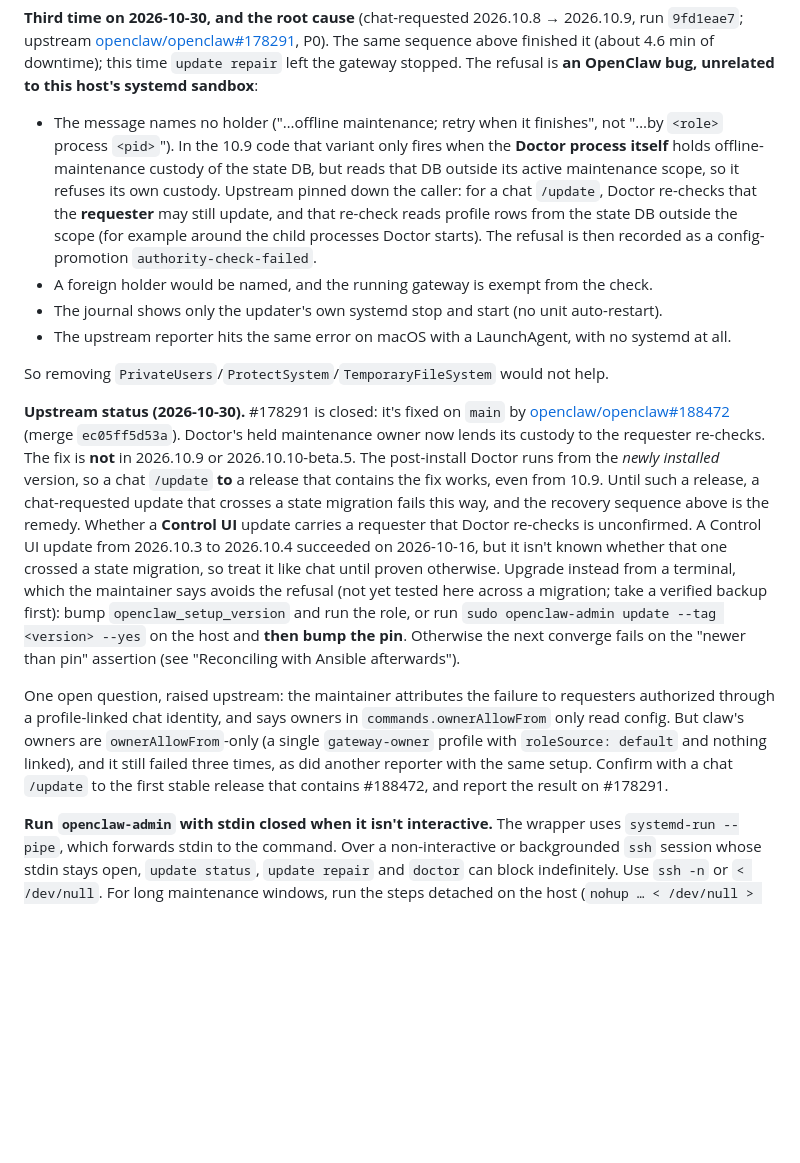
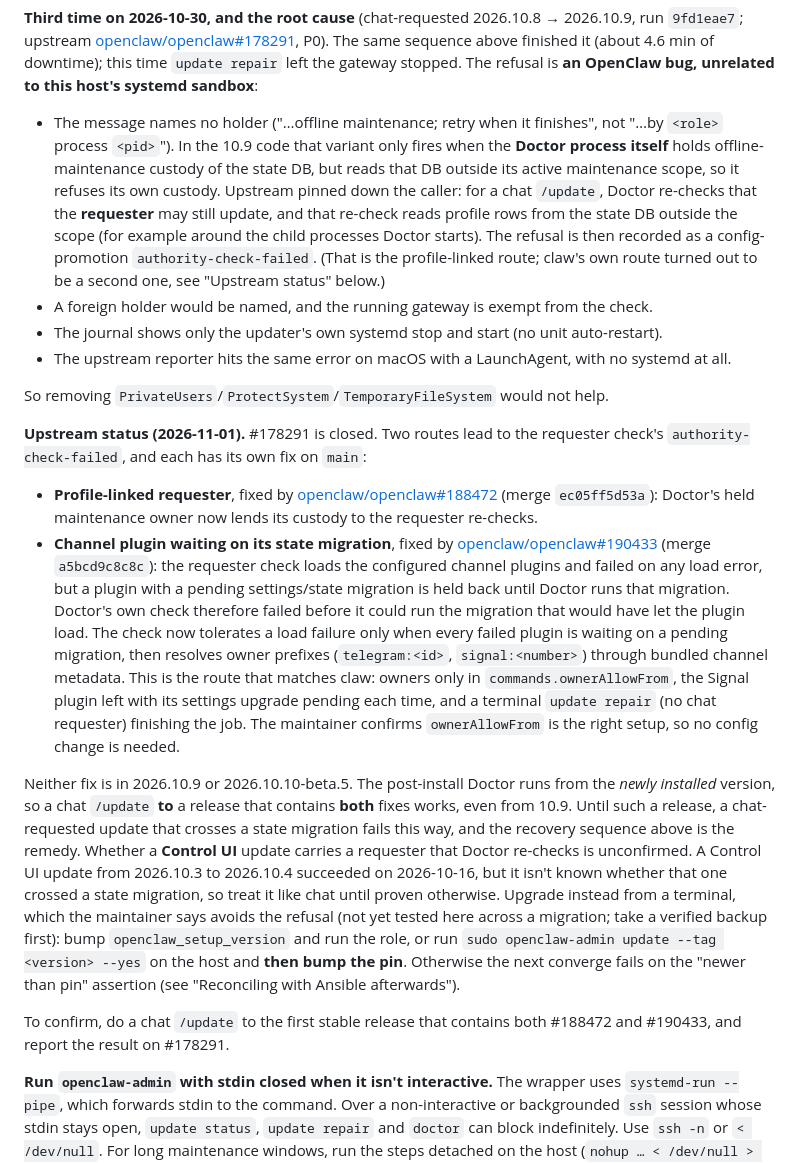
Before and after one commit to Farzy/self-config, a Markdown page: docs/openclaw.md, the part around the change. Rendered like a GitHub page; blank space fills up the shorter version.

Commit message:
docs(openclaw): record the second #178291 route, fixed by #190433
The maintainer found a second route to the post-install Doctor's
`authority-check-failed`, separate from the profile-linked one fixed by
openclaw/openclaw#188472: the requester check loads the configured
channel plugins and failed on a plugin still waiting on the state
migration Doctor itself was about to run. That matches claw (owners in
`commands.ownerAllowFrom` only, Signal plugin left pending every time,
terminal `update repair` finishing the job). Fixed on main by
openclaw/openclaw#190433 (merge a5bcd9c8c8c), not yet released.

- Upstream status now lists both routes and both fixes.
- The open `ownerAllowFrom` question is answered; the test to run is a
  chat `/update` to the first stable release containing both fixes.

Co-Authored-By: Claude Opus 5.5 <noreply@anthropic.com>

````diff
--- a/docs/openclaw.md
+++ b/docs/openclaw.md
@@ -263,16 +263,20 @@ ssh -n claw "sudo openclaw-admin update status --json < /dev/null"   # lastRun s
 ```
 
 **Third time on 2026-10-30, and the root cause** (chat-requested 2026.10.8 → 2026.10.9, run `9fd1eae7`; upstream [openclaw/openclaw#178291](https://github.com/openclaw/openclaw/issues/178291), P0). The same sequence above finished it (about 4.6 min of downtime); this time `update repair` left the gateway stopped. The refusal is **an OpenClaw bug, unrelated to this host's systemd sandbox**:
-- The message names no holder ("…offline maintenance; retry when it finishes", not "…by `<role>` process `<pid>`"). In the 10.9 code that variant only fires when the **Doctor process itself** holds offline-maintenance custody of the state DB, but reads that DB outside its active maintenance scope, so it refuses its own custody. Upstream pinned down the caller: for a chat `/update`, Doctor re-checks that the **requester** may still update, and that re-check reads profile rows from the state DB outside the scope (for example around the child processes Doctor starts). The refusal is then recorded as a config-promotion `authority-check-failed`.
+- The message names no holder ("…offline maintenance; retry when it finishes", not "…by `<role>` process `<pid>`"). In the 10.9 code that variant only fires when the **Doctor process itself** holds offline-maintenance custody of the state DB, but reads that DB outside its active maintenance scope, so it refuses its own custody. Upstream pinned down the caller: for a chat `/update`, Doctor re-checks that the **requester** may still update, and that re-check reads profile rows from the state DB outside the scope (for example around the child processes Doctor starts). The refusal is then recorded as a config-promotion `authority-check-failed`. (That is the profile-linked route; claw's own route turned out to be a second one, see "Upstream status" below.)
 - A foreign holder would be named, and the running gateway is exempt from the check.
 - The journal shows only the updater's own systemd stop and start (no unit auto-restart).
 - The upstream reporter hits the same error on macOS with a LaunchAgent, with no systemd at all.
 
 So removing `PrivateUsers`/`ProtectSystem`/`TemporaryFileSystem` would not help.
 
-**Upstream status (2026-10-30).** #178291 is closed: it's fixed on `main` by [openclaw/openclaw#188472](https://github.com/openclaw/openclaw/pull/188472) (merge `ec05ff5d53a`). Doctor's held maintenance owner now lends its custody to the requester re-checks. The fix is **not** in 2026.10.9 or 2026.10.10-beta.5. The post-install Doctor runs from the *newly installed* version, so a chat `/update` **to** a release that contains the fix works, even from 10.9. Until such a release, a chat-requested update that crosses a state migration fails this way, and the recovery sequence above is the remedy. Whether a **Control UI** update carries a requester that Doctor re-checks is unconfirmed. A Control UI update from 2026.10.3 to 2026.10.4 succeeded on 2026-10-16, but it isn't known whether that one crossed a state migration, so treat it like chat until proven otherwise. Upgrade instead from a terminal, which the maintainer says avoids the refusal (not yet tested here across a migration; take a verified backup first): bump `openclaw_setup_version` and run the role, or run `sudo openclaw-admin update --tag <version> --yes` on the host and **then bump the pin**. Otherwise the next converge fails on the "newer than pin" assertion (see "Reconciling with Ansible afterwards").
+**Upstream status (2026-11-01).** #178291 is closed. Two routes lead to the requester check's `authority-check-failed`, and each has its own fix on `main`:
+- **Profile-linked requester**, fixed by [openclaw/openclaw#188472](https://github.com/openclaw/openclaw/pull/188472) (merge `ec05ff5d53a`): Doctor's held maintenance owner now lends its custody to the requester re-checks.
+- **Channel plugin waiting on its state migration**, fixed by [openclaw/openclaw#190433](https://github.com/openclaw/openclaw/pull/190433) (merge `a5bcd9c8c8c`): the requester check loads the configured channel plugins and failed on any load error, but a plugin with a pending settings/state migration is held back until Doctor runs that migration. Doctor's own check therefore failed before it could run the migration that would have let the plugin load. The check now tolerates a load failure only when every failed plugin is waiting on a pending migration, then resolves owner prefixes (`telegram:<id>`, `signal:<number>`) through bundled channel metadata. This is the route that matches claw: owners only in `commands.ownerAllowFrom`, the Signal plugin left with its settings upgrade pending each time, and a terminal `update repair` (no chat requester) finishing the job. The maintainer confirms `ownerAllowFrom` is the right setup, so no config change is needed.
 
-One open question, raised upstream: the maintainer attributes the failure to requesters authorized through a profile-linked chat identity, and says owners in `commands.ownerAllowFrom` only read config. But claw's owners are `ownerAllowFrom`-only (a single `gateway-owner` profile with `roleSource: default` and nothing linked), and it still failed three times, as did another reporter with the same setup. Confirm with a chat `/update` to the first stable release that contains #188472, and report the result on #178291.
+Neither fix is in 2026.10.9 or 2026.10.10-beta.5. The post-install Doctor runs from the *newly installed* version, so a chat `/update` **to** a release that contains **both** fixes works, even from 10.9. Until such a release, a chat-requested update that crosses a state migration fails this way, and the recovery sequence above is the remedy. Whether a **Control UI** update carries a requester that Doctor re-checks is unconfirmed. A Control UI update from 2026.10.3 to 2026.10.4 succeeded on 2026-10-16, but it isn't known whether that one crossed a state migration, so treat it like chat until proven otherwise. Upgrade instead from a terminal, which the maintainer says avoids the refusal (not yet tested here across a migration; take a verified backup first): bump `openclaw_setup_version` and run the role, or run `sudo openclaw-admin update --tag <version> --yes` on the host and **then bump the pin**. Otherwise the next converge fails on the "newer than pin" assertion (see "Reconciling with Ansible afterwards").
+
+To confirm, do a chat `/update` to the first stable release that contains both #188472 and #190433, and report the result on #178291.
 
 **Run `openclaw-admin` with stdin closed when it isn't interactive.** The wrapper uses `systemd-run --pipe`, which forwards stdin to the command. Over a non-interactive or backgrounded `ssh` session whose stdin stays open, `update status`, `update repair` and `doctor` can block indefinitely. Use `ssh -n` or `< /dev/null`. For long maintenance windows, run the steps detached on the host (`nohup … < /dev/null > log 2>&1 &`; `nohup` only redirects stdin when it is a terminal, so over `ssh` it must be closed explicitly) so a sleeping or disconnected client can't interrupt them midway.
 
````
